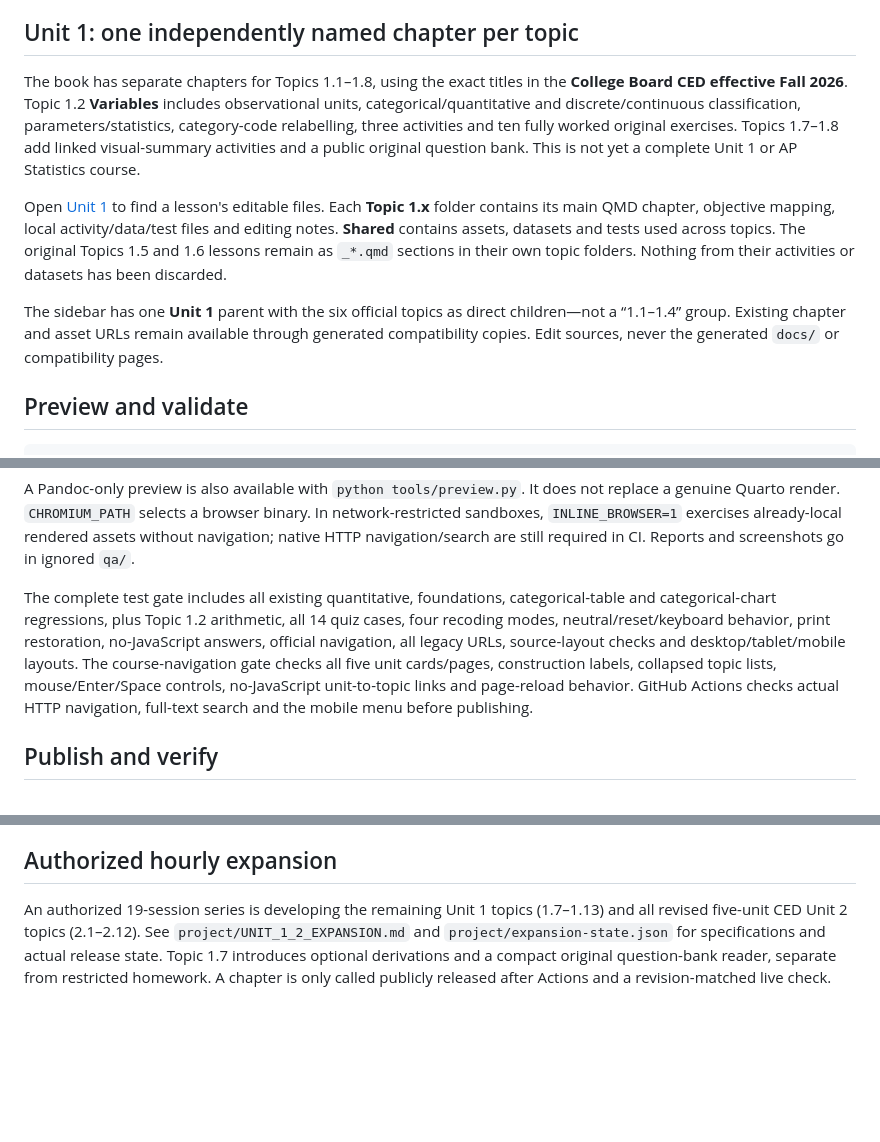
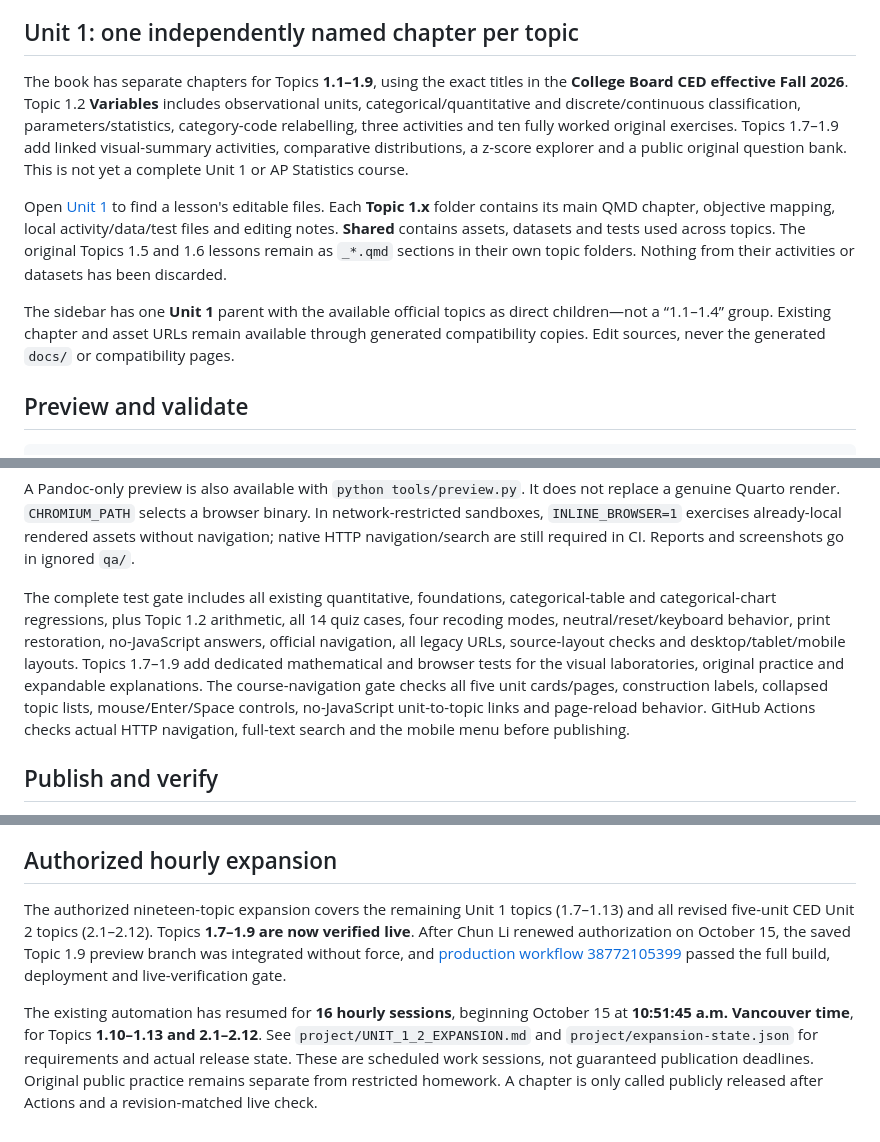
Before and after one commit to lichunubc/ap_statistics, a Markdown page: README.md, 3 parts joined by grey strips. Rendered like a GitHub page; blank space fills up the shorter version.

Commit message:
Refresh course coverage and resumed expansion instructions after Topic 1.9 release [skip ci]

```diff
--- a/README.md
+++ b/README.md
@@ -12,11 +12,11 @@ Sidebar topic lists start collapsed on every page load. A unit title opens its l
 
 ## Unit 1: one independently named chapter per topic
 
-The book has separate chapters for Topics 1.1–1.8, using the exact titles in the **College Board CED effective Fall 2026**. Topic 1.2 **Variables** includes observational units, categorical/quantitative and discrete/continuous classification, parameters/statistics, category-code relabelling, three activities and ten fully worked original exercises. Topics 1.7–1.8 add linked visual-summary activities and a public original question bank. This is not yet a complete Unit 1 or AP Statistics course.
+The book has separate chapters for Topics **1.1–1.9**, using the exact titles in the **College Board CED effective Fall 2026**. Topic 1.2 **Variables** includes observational units, categorical/quantitative and discrete/continuous classification, parameters/statistics, category-code relabelling, three activities and ten fully worked original exercises. Topics 1.7–1.9 add linked visual-summary activities, comparative distributions, a z-score explorer and a public original question bank. This is not yet a complete Unit 1 or AP Statistics course.
 
 Open [Unit 1](<Unit 1/README.md>) to find a lesson's editable files. Each **Topic 1.x** folder contains its main QMD chapter, objective mapping, local activity/data/test files and editing notes. **Shared** contains assets, datasets and tests used across topics. The original Topics 1.5 and 1.6 lessons remain as `_*.qmd` sections in their own topic folders. Nothing from their activities or datasets has been discarded.
 
-The sidebar has one **Unit 1** parent with the six official topics as direct children—not a “1.1–1.4” group. Existing chapter and asset URLs remain available through generated compatibility copies. Edit sources, never the generated `docs/` or compatibility pages.
+The sidebar has one **Unit 1** parent with the available official topics as direct children—not a “1.1–1.4” group. Existing chapter and asset URLs remain available through generated compatibility copies. Edit sources, never the generated `docs/` or compatibility pages.
 
 ## Preview and validate
 
@@ -32,7 +32,7 @@ The workflow pins Quarto **1.9.38**. `tools/prepare.py` regenerates browser data
 
 A Pandoc-only preview is also available with `python tools/preview.py`. It does not replace a genuine Quarto render. `CHROMIUM_PATH` selects a browser binary. In network-restricted sandboxes, `INLINE_BROWSER=1` exercises already-local rendered assets without navigation; native HTTP navigation/search are still required in CI. Reports and screenshots go in ignored `qa/`.
 
-The complete test gate includes all existing quantitative, foundations, categorical-table and categorical-chart regressions, plus Topic 1.2 arithmetic, all 14 quiz cases, four recoding modes, neutral/reset/keyboard behavior, print restoration, no-JavaScript answers, official navigation, all legacy URLs, source-layout checks and desktop/tablet/mobile layouts. The course-navigation gate checks all five unit cards/pages, construction labels, collapsed topic lists, mouse/Enter/Space controls, no-JavaScript unit-to-topic links and page-reload behavior. GitHub Actions checks actual HTTP navigation, full-text search and the mobile menu before publishing.
+The complete test gate includes all existing quantitative, foundations, categorical-table and categorical-chart regressions, plus Topic 1.2 arithmetic, all 14 quiz cases, four recoding modes, neutral/reset/keyboard behavior, print restoration, no-JavaScript answers, official navigation, all legacy URLs, source-layout checks and desktop/tablet/mobile layouts. Topics 1.7–1.9 add dedicated mathematical and browser tests for the visual laboratories, original practice and expandable explanations. The course-navigation gate checks all five unit cards/pages, construction labels, collapsed topic lists, mouse/Enter/Space controls, no-JavaScript unit-to-topic links and page-reload behavior. GitHub Actions checks actual HTTP navigation, full-text search and the mobile menu before publishing.
 
 ## Publish and verify
 
@@ -48,4 +48,6 @@ Do not publish real student records, credentials, private notes, secure AP Class
 
 ## Authorized hourly expansion
 
-An authorized 19-session series is developing the remaining Unit 1 topics (1.7–1.13) and all revised five-unit CED Unit 2 topics (2.1–2.12). See `project/UNIT_1_2_EXPANSION.md` and `project/expansion-state.json` for specifications and actual release state. Topic 1.7 introduces optional derivations and a compact original question-bank reader, separate from restricted homework. A chapter is only called publicly released after Actions and a revision-matched live check.
+The authorized nineteen-topic expansion covers the remaining Unit 1 topics (1.7–1.13) and all revised five-unit CED Unit 2 topics (2.1–2.12). Topics **1.7–1.9 are now verified live**. After Chun Li renewed authorization on October 15, the saved Topic 1.9 preview branch was integrated without force, and [production workflow 38772105399](https://github.com/lichunubc/ap_statistics/actions/runs/38772105399) passed the full build, deployment and live-verification gate.
+
+The existing automation has resumed for **16 hourly sessions**, beginning October 15 at **10:51:45 a.m. Vancouver time**, for Topics **1.10–1.13 and 2.1–2.12**. See `project/UNIT_1_2_EXPANSION.md` and `project/expansion-state.json` for requirements and actual release state. These are scheduled work sessions, not guaranteed publication deadlines. Original public practice remains separate from restricted homework. A chapter is only called publicly released after Actions and a revision-matched live check.
```
